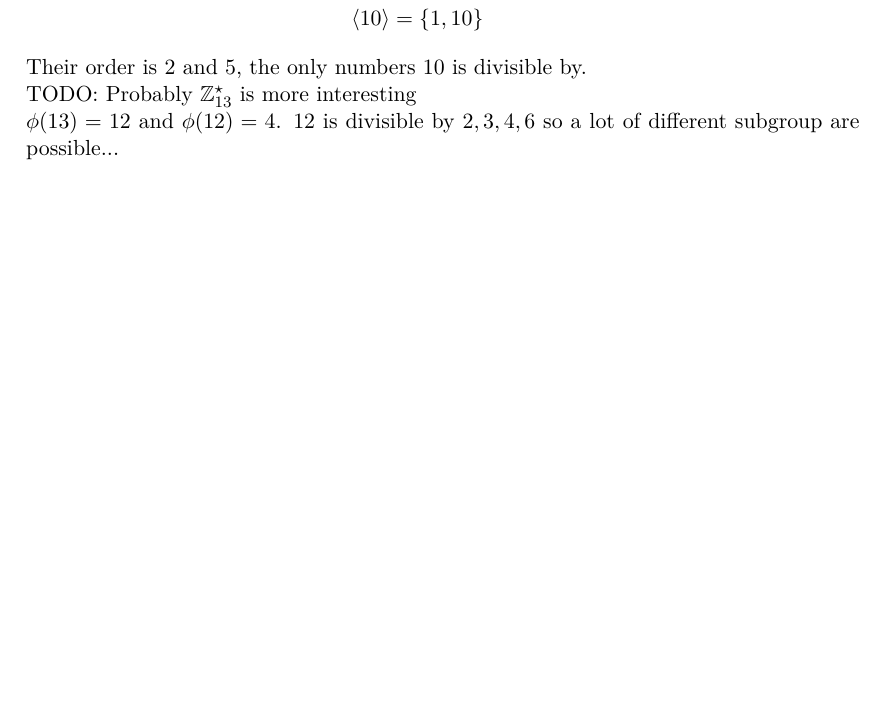
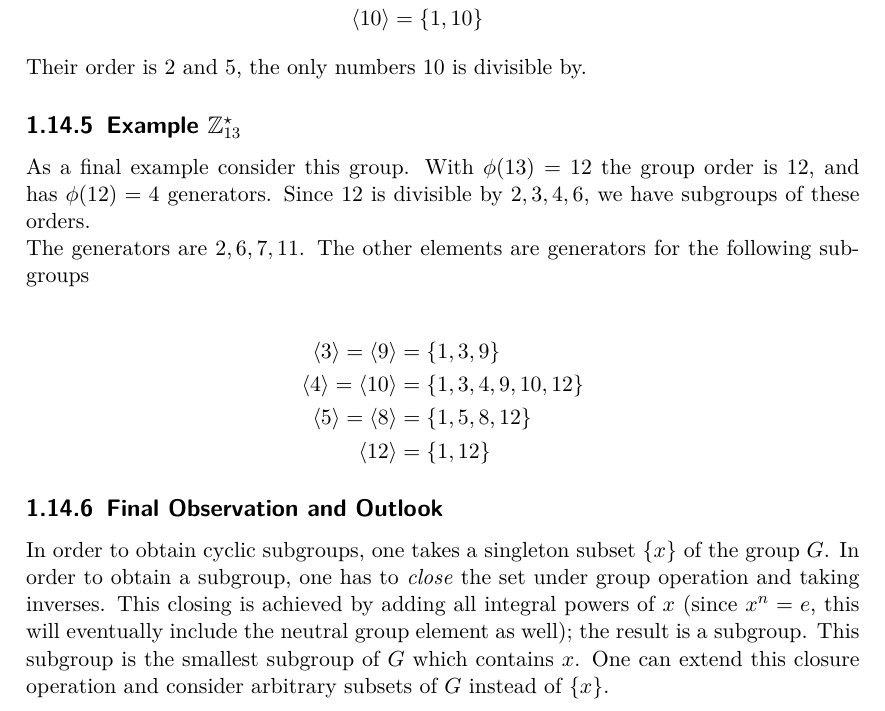
Before and after one commit to ClemensFMN/Journal, a LaTeX thesis (journal.tex, which reads 2017-09-01-cyclic_groups.tex): part of page 48 of 51, cut so that both start at the same text, the shorter picture padded with empty space. Compiled offline with pdfLaTeX.

Commit message:
extended cyclic groups

```diff
--- a/2017-09-01-cyclic_groups.tex
+++ b/2017-09-01-cyclic_groups.tex
@@ -105,7 +105,19 @@ Having $10$ elements, the group contains $\phi(10) = 4$ generators which we find
 
 Their order is $2$ and $5$, the only numbers $10$ is divisible by.
 
+\subsection{Example $\mZ_{13}^\star$}
 
-TODO: Probably $\mZ_{13}^\star$ is more interesting
+As a final example consider this group. With $\phi(13) = 12$ the group order is $12$, and has $\phi(12) = 4$ generators. Since $12$ is divisible by $2,3,4,6$, we have subgroups of these orders.
 
-$\phi(13) = 12$ and $\phi(12) = 4$. $12$ is divisible by $2,3,4,6$ so a lot of different subgroup are possible...
+The generators are $2, 6, 7, 11$. The other elements are generators for the following subgroups
+
+\begin{align*}
+\langle 3 \rangle = \langle 9 \rangle & = \{1,3,9\}  \\
+\langle 4 \rangle = \langle 10 \rangle & = \{1,3,4,9,10,12\} \\
+\langle 5 \rangle = \langle 8 \rangle & = \{1,5,8,12\} \\
+\langle 12 \rangle & = \{1,12\}
+\end{align*}
+
+\subsection{Final Observation and Outlook}
+
+In order to obtain cyclic subgroups, one takes a singleton subset $\{x\}$ of the group $G$. In order to obtain a subgroup, one has to \emph{close} the set under group operation and taking inverses. This closing is achieved by adding all integral powers of $x$ (since $x^n = e$, this will eventually include the neutral group element as well); the result is a subgroup. This subgroup is the smallest subgroup of $G$ which contains $x$. One can extend this closure operation and consider arbitrary subsets of $G$ instead of $\{x\}$.
```
